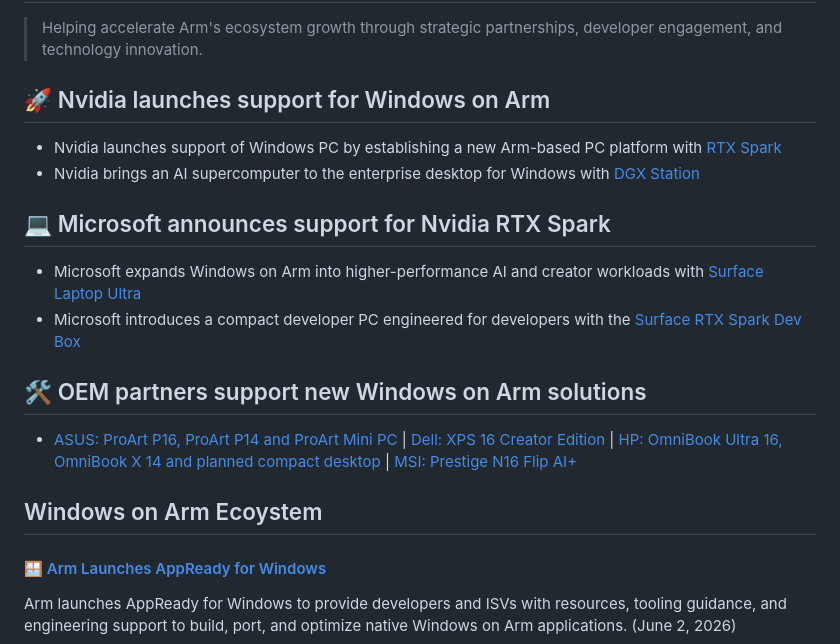
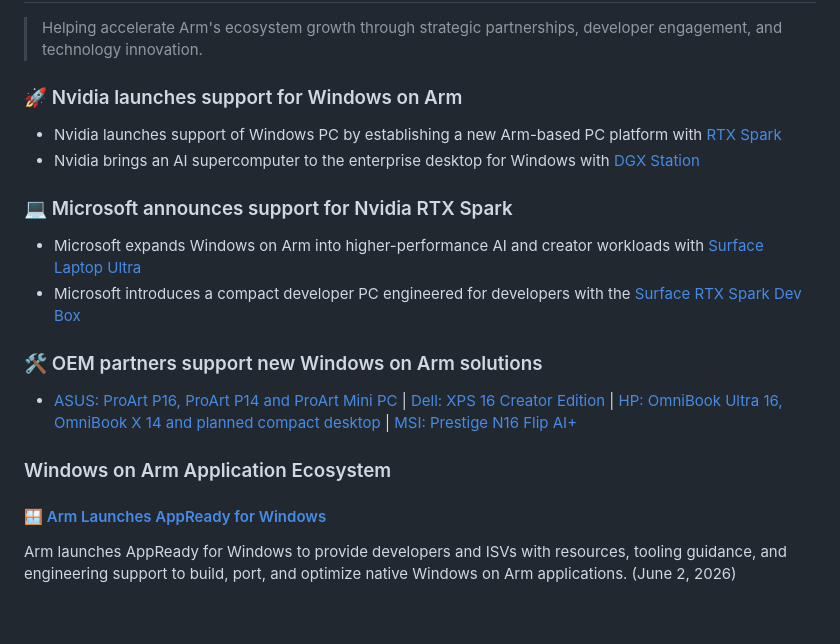
Before and after one commit to rickduong/rickduong, a Markdown page: career/Arm.md, the part around the change. Drawn GitHub-style; blank space fills up the shorter version.

```diff
--- a/career/Arm.md
+++ b/career/Arm.md
@@ -3,26 +3,22 @@
 > Helping accelerate Arm's ecosystem growth through strategic partnerships, developer engagement, and technology innovation.
 
 
-## 🚀 Nvidia launches support for Windows on Arm
-
+### 🚀 Nvidia launches support for Windows on Arm
 - Nvidia launches support of Windows PC by establishing a new Arm-based PC platform with [RTX Spark](https://nvidianews.nvidia.com/news/nvidia-microsoft-windows-pcs-agents-rtx-spark)
 - Nvidia brings an AI supercomputer to the enterprise desktop for Windows with [DGX Station](https://nvidianews.nvidia.com/news/nvidia-dgx-station-for-windows-puts-a-trillion-parameter-ai-supercomputer-on-every-enterprise-desk)
 
-## 💻 Microsoft announces support for Nvidia RTX Spark
-
+### 💻 Microsoft announces support for Nvidia RTX Spark
 - Microsoft expands Windows on Arm into higher-performance AI and creator workloads with [Surface Laptop Ultra](https://blogs.windows.com/devices/2026/05/31/introducing-surface-laptop-ultra-made-for-world-makers/)
 - Microsoft introduces a compact developer PC engineered for developers with the [Surface RTX Spark Dev Box](https://blogs.windows.com/devices/2026/06/02/building-the-next-generation-of-devices-for-developers-surface-rtx-spark-dev-box/)
 
 
-## 🛠️ OEM partners support new Windows on Arm solutions
-
+### 🛠️ OEM partners support new Windows on Arm solutions
 - [ASUS: ProArt P16, ProArt P14 and ProArt Mini PC](https://press.asus.com/news/press-releases/asus-proart-p16-p14-mini-pc-nvidia-rtx-spark-computex-2026)
 | [Dell: XPS 16 Creator Edition](https://www.dell.com/en-us/blog/dell-and-nvidia-bring-serious-performance-to-creators/)
 | [HP: OmniBook Ultra 16, OmniBook X 14 and planned compact desktop](https://www.hp.com/us-en/newsroom/press-releases/2026/computex.html)
 | [MSI: Prestige N16 Flip AI+](https://in.msi.com/news/detail/MSI-Partners-with-NVIDIA-to-Unveil-Its-First-Laptop-Powered-by-NVIDIA-RTX-Spark-at-COMPUTEX-2026-148992)
 
-
-## Windows on Arm Ecoystem
+### Windows on Arm Application Ecosystem
 
 #### 🪟 [Arm Launches AppReady for Windows](https://newsroom.arm.com/blog/arm-appready-for-windows-native-applications)
 Arm launches AppReady for Windows to provide developers and ISVs with resources, tooling guidance, and engineering support to build, port, and optimize native Windows on Arm applications. (June 2, 2026)
```
